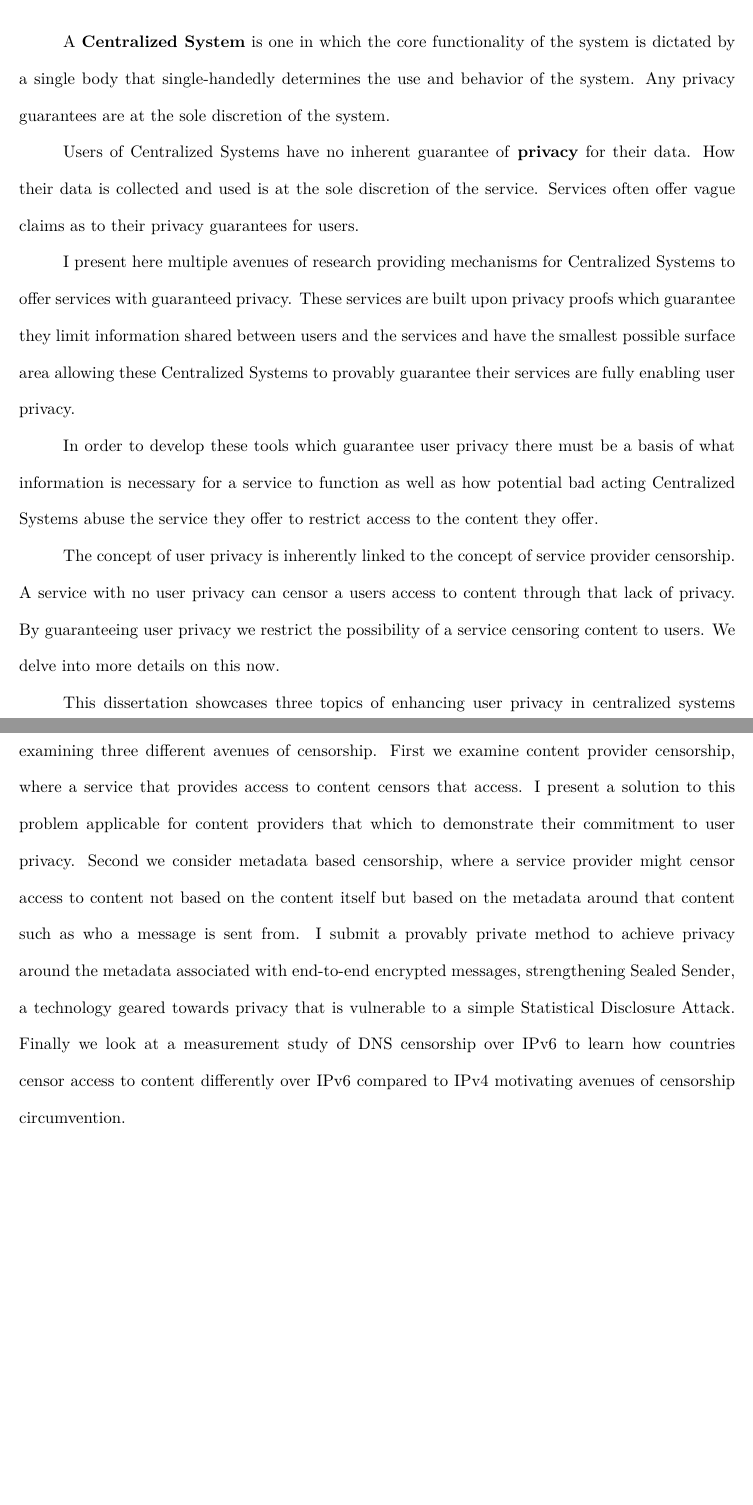
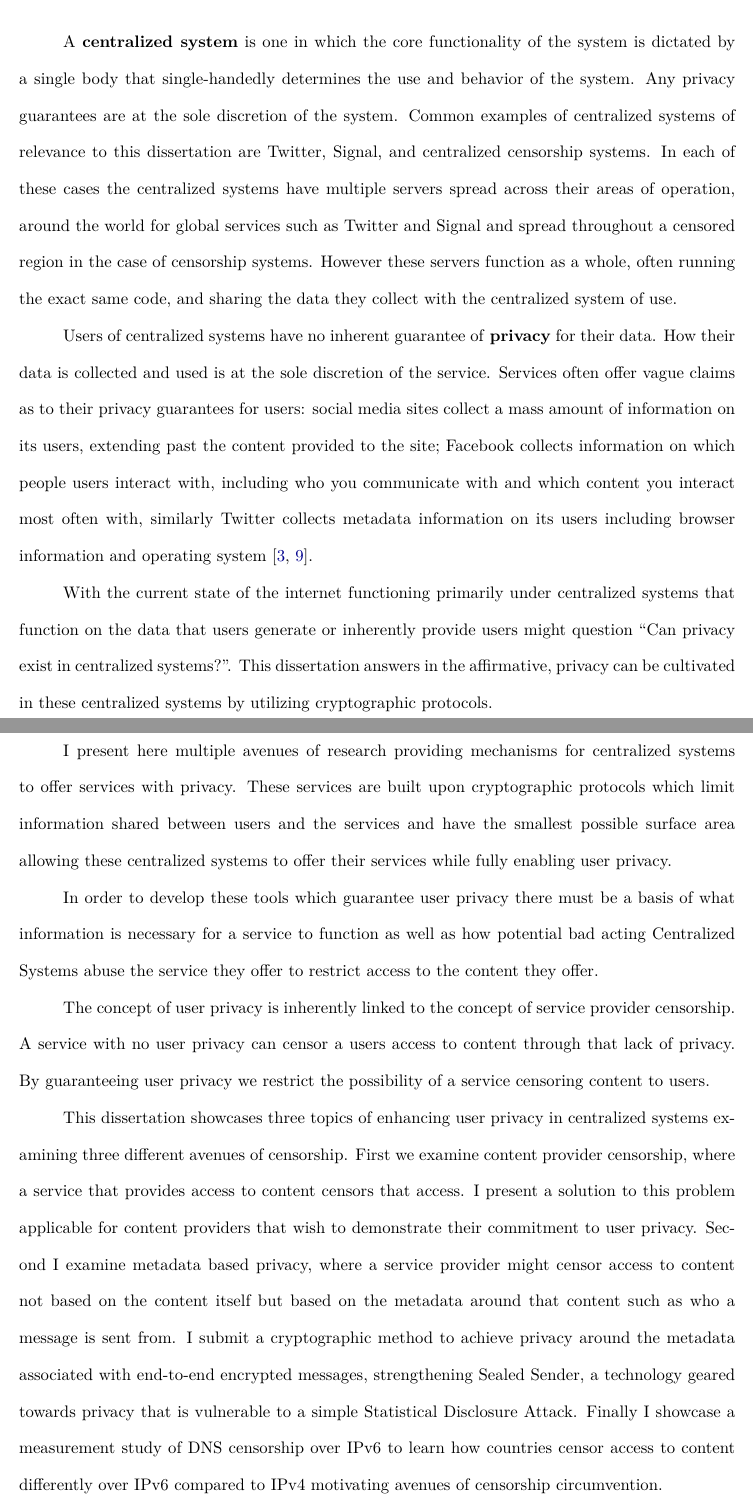
Before and after one commit to timartiny/dissertation, a LaTeX thesis (thesis.tex, which reads thesis-intro.tex): two parts of pages 16 and 17 of 142 before the commit and two parts of pages 16 and 17 of 143 after it, joined at a grey line, cut so that both start at the same text, the shorter picture padded with empty space. Compiled offline with pdfLaTeX.

Commit message:
update section 1 intro to tell more of a story

```diff
--- a/thesis-intro.tex
+++ b/thesis-intro.tex
@@ -1,21 +1,37 @@
 \chapter{Introduction}
 
-A \emph{Centralized System} is one in which the core functionality of the
-system is dictated by a single body that single-handedly determines the use and
+A \emph{centralized system} is one in which the core functionality of the system
+is dictated by a single body that single-handedly determines the use and
 behavior of the system. Any privacy guarantees are at the sole discretion of the
-system.
+system. Common examples of centralized systems of relevance to this dissertation
+are Twitter, Signal, and centralized censorship systems. In each of these cases
+the centralized systems have multiple servers spread across their areas of
+operation, around the world for global services such as Twitter and Signal and
+spread throughout a censored region in the case of censorship systems. However
+these servers function as a whole, often running the exact same code, and
+sharing the data they collect with the centralized system of use.
 
-Users of Centralized Systems have no inherent guarantee of \emph{privacy} for
+Users of centralized systems have no inherent guarantee of \emph{privacy} for
 their data. How their data is collected and used is at the sole discretion of
 the service. Services often offer vague claims as to their privacy guarantees
-for users.
+for users: social media sites collect a mass amount of information on its users,
+extending past the content provided to the site; Facebook collects information
+on which people users interact with, including who you communicate with and
+which content you interact most often with, similarly Twitter collects metadata
+information on its users including browser information and operating
+system~\cite{fb-privacy,twitter-privacy}.
 
-I present here multiple avenues of research providing mechanisms for Centralized
-Systems to offer services with guaranteed privacy. These services are built upon
-privacy proofs which guarantee they limit information shared between users and
-the services and have the smallest possible surface area allowing these
-Centralized Systems to provably guarantee their services are fully enabling user
-privacy.
+With the current state of the internet functioning primarily under centralized
+systems that function on the data that users generate or inherently provide
+users might question ``Can privacy exist in centralized systems?''. This
+dissertation answers in the affirmative, privacy can be cultivated in these
+centralized systems by utilizing cryptographic protocols.
+
+I present here multiple avenues of research providing mechanisms for centralized
+systems to offer services with privacy. These services are built upon
+cryptographic protocols which limit information shared between users and the
+services and have the smallest possible surface area allowing these centralized
+systems to offer their services while fully enabling user privacy.
 
 In order to develop these tools which guarantee user privacy there must be a
 basis of what information is necessary for a service to function as well as how
@@ -25,23 +41,22 @@ restrict access to the content they offer.
 The concept of user privacy is inherently linked to the concept of service
 provider censorship. A service with no user privacy can censor a users access to
 content through that lack of privacy. By guaranteeing user privacy we restrict
-the possibility of a service censoring content to users. We delve into more
-details on this now.
+the possibility of a service censoring content to users.
 
 This dissertation showcases three topics of enhancing user privacy in
 centralized systems examining three different avenues of censorship. First we
 examine content provider censorship, where a service that provides access to
 content censors that access. I present a solution to this problem applicable for
-content providers that which to demonstrate their commitment to user privacy.
-Second we consider metadata based censorship, where a service provider might
-censor access to content not based on the content itself but based on the
-metadata around that content such as who a message is sent from. I submit a
-provably private method to achieve privacy around the metadata associated with
-end-to-end encrypted messages, strengthening Sealed Sender, a technology geared
-towards privacy that is vulnerable to a simple Statistical Disclosure Attack.
-Finally we look at a measurement study of DNS censorship over IPv6 to learn how
-countries censor access to content differently over IPv6 compared to IPv4
-motivating avenues of censorship circumvention.
+content providers that wish to demonstrate their commitment to user privacy.
+Second I examine metadata based privacy, where a service provider might censor
+access to content not based on the content itself but based on the metadata
+around that content such as who a message is sent from. I submit a cryptographic
+method to achieve privacy around the metadata associated with end-to-end
+encrypted messages, strengthening Sealed Sender, a technology geared towards
+privacy that is vulnerable to a simple Statistical Disclosure Attack. Finally I
+showcase a measurement study of DNS censorship over IPv6 to learn how countries
+censor access to content differently over IPv6 compared to IPv4 motivating
+avenues of censorship circumvention.
 
 \section{Content Provider Censorship}
 Online censorship is done in many ways. In addition to blocking access to
```
Also changed, not shown: refs.bib (+12 -0 lines).
